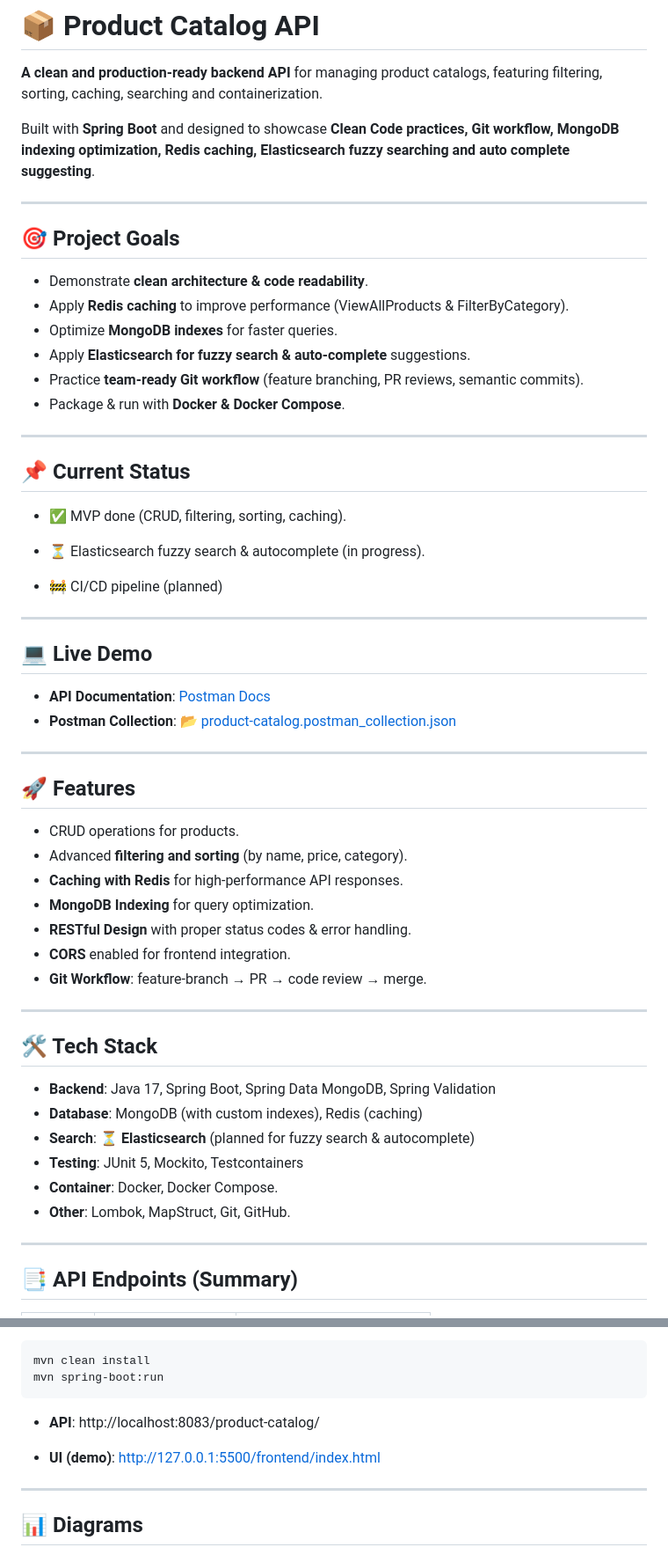
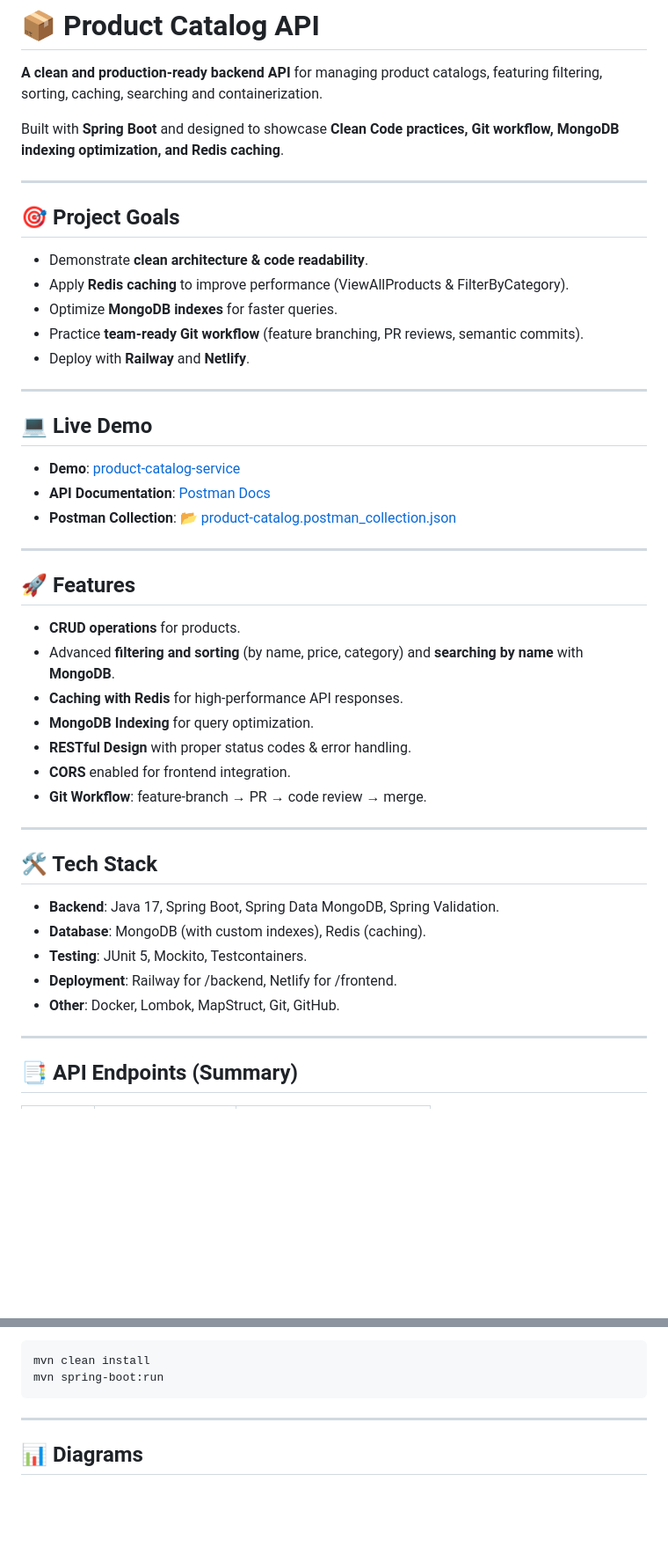
Before and after one commit to shongon-be/product-catalog, a Markdown page: README.md, 2 parts joined by grey strips. Shown: that part at 88% size. Drawn GitHub-style; blank space fills up the shorter version.

````diff
--- a/README.md
+++ b/README.md
@@ -1,7 +1,7 @@
 # 📦 Product Catalog API
 **A clean and production-ready backend API** for managing product catalogs, featuring filtering, sorting, caching, searching and containerization.
 
-Built with **Spring Boot** and designed to showcase **Clean Code practices, Git workflow, MongoDB indexing optimization, Redis caching, Elasticsearch fuzzy searching and auto complete suggesting**.
+Built with **Spring Boot** and designed to showcase **Clean Code practices, Git workflow, MongoDB indexing optimization, and Redis caching**.
 
 ---
 
@@ -9,30 +9,20 @@ Built with **Spring Boot** and designed to showcase **Clean Code practices, Git
 - Demonstrate **clean architecture & code readability**.
 - Apply **Redis caching** to improve performance (ViewAllProducts & FilterByCategory).
 - Optimize **MongoDB indexes** for faster queries.
-- Apply **Elasticsearch for fuzzy search & auto-complete** suggestions.
 - Practice **team-ready Git workflow** (feature branching, PR reviews, semantic commits).
-- Package & run with **Docker & Docker Compose**.
-
----
-
-## 📌 Current Status
-
-- ✅ MVP done (CRUD, filtering, sorting, caching).
-
-- ⏳ Elasticsearch fuzzy search & autocomplete (in progress).
-
-- 🚧 CI/CD pipeline (planned)
+- Deploy with **Railway** and **Netlify**.
 
 ---
 
 ## 💻 Live Demo
+- **Demo**: [product-catalog-service](https://product-catalog-service.netlify.app/)
 - **API Documentation**: [Postman Docs](https://documenter.getpostman.com/view/38175419/2sB3HondyG)
 - **Postman Collection**: [📂 product-catalog.postman_collection.json](assets/resource/product-catalog.postman_collection.json)
 ---
 
 ## 🚀 Features
-- CRUD operations for products.
-- Advanced **filtering and sorting** (by name, price, category).
+- **CRUD operations** for products.
+- Advanced **filtering and sorting** (by name, price, category) and **searching by name** with **MongoDB**.
 - **Caching with Redis** for high-performance API responses.
 - **MongoDB Indexing** for query optimization.
 - **RESTful Design** with proper status codes & error handling.
@@ -42,12 +32,11 @@ Built with **Spring Boot** and designed to showcase **Clean Code practices, Git
 ---
 
 ## 🛠️ Tech Stack
-- **Backend**: Java 17, Spring Boot, Spring Data MongoDB, Spring Validation
-- **Database**: MongoDB (with custom indexes), Redis (caching)
-- **Search**: ⏳ **Elasticsearch** (planned for fuzzy search & autocomplete)
-- **Testing**: JUnit 5, Mockito, Testcontainers
-- **Container**: Docker, Docker Compose.
-- **Other**: Lombok, MapStruct, Git, GitHub.
+- **Backend**: Java 17, Spring Boot, Spring Data MongoDB, Spring Validation.
+- **Database**: MongoDB (with custom indexes), Redis (caching).
+- **Testing**: JUnit 5, Mockito, Testcontainers.
+- **Deployment**: Railway for /backend, Netlify for /frontend.
+- **Other**: Docker, Lombok, MapStruct, Git, GitHub.
 
 ---
 
@@ -118,10 +100,6 @@ docker-compose up -d
 mvn clean install
 mvn spring-boot:run
 ```
-
-- **API**: http://localhost:8083/product-catalog/
-
-- **UI (demo)**: http://127.0.0.1:5500/frontend/index.html
 
 ---
 
````
Also changed, not shown: other parts of README.md (+15 -40 lines), README.recruiter.md (deleted, +0 -74 lines), docs/assets/img/Product-Catalog-System-Diagram-0.2.0.drawio.png, docs/assets/img/Product-Catalog-sq-search.drawio.png (added).
